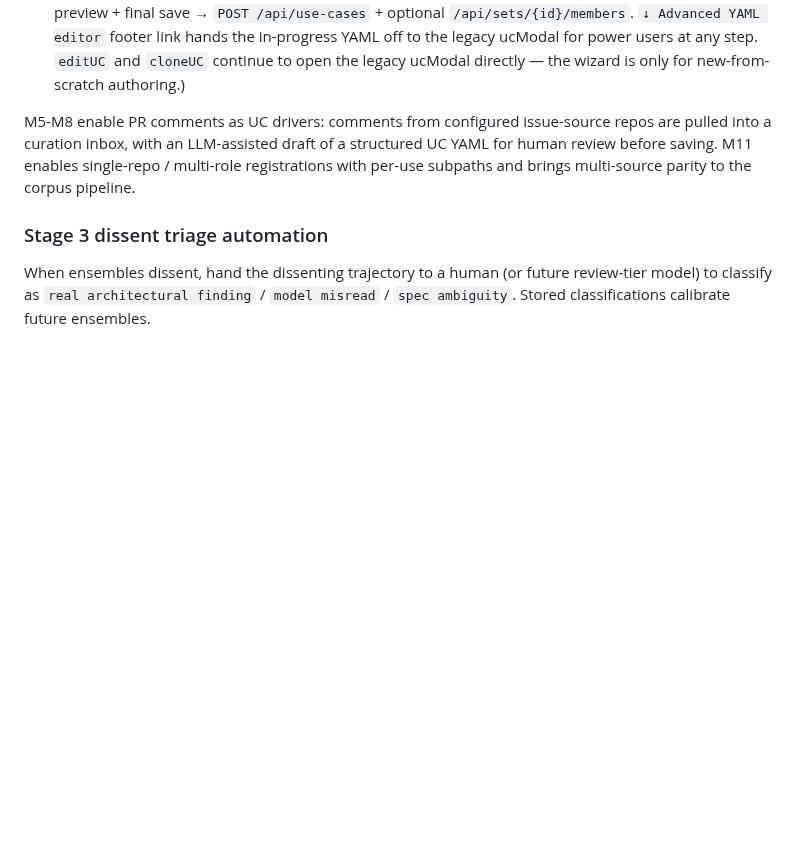
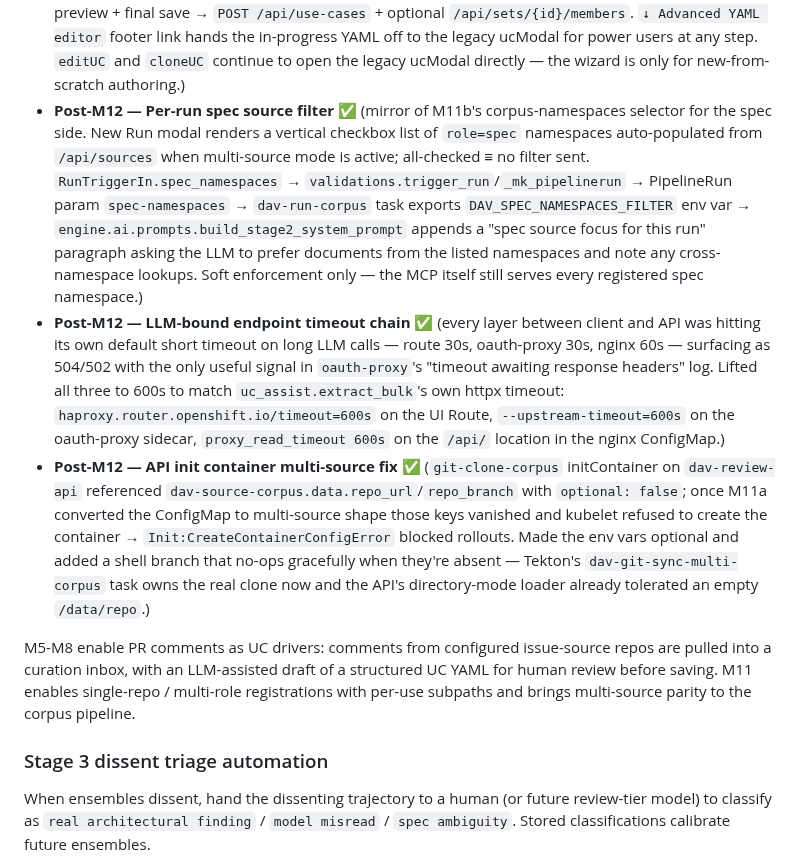
Before and after one commit to croadfeldt/dav, a Markdown page: docs/dav-roadmap.md, the part around the change. Drawn GitHub-style; blank space fills up the shorter version.

```diff
--- a/docs/dav-roadmap.md
+++ b/docs/dav-roadmap.md
@@ -225,6 +225,9 @@ Milestone breakdown:
 - **M11b — Multi-source Tekton corpus sync + per-run selector (ADR-007)** ✅ (new `dav-git-sync-multi-corpus` Tekton Task mounts the projected ConfigMap, parses `sources`, clones each into a temp dir, copies the per-source `root_path` subtree into `/workspace/<corpus-subdir>/<namespace>/`. Legacy single-source fallback honors `legacy-uc-subpath` so non-UC YAML (workflows etc.) stays out of the engine's recursive walk. Pipeline-stage2 gains `corpus-namespaces` param; `engine.gather_corpus` reads the parent corpus-subdir so multi-namespace UCs all flow through one run. API: `RunTriggerIn.corpus_namespaces` + `validations.trigger_run`/`_mk_pipelinerun` pass-through. UI: New Run modal gains a corpus-source multi-select checkbox grid auto-populated from `role=corpus` repos; all-selected ≡ no filter sent.)
 - **M12a — Bulk UC creation from transcripts (ADR-008)** ✅ (new `📋 Bulk import` entry point on the Use Cases tab; multi-step modal: paste text → LLM extracts N distinct UC drafts → review/edit cards → batch `POST /api/use-cases` → post-save Set assignment step with four modes [skip / create new Set / add all to existing Set / per-UC pickers]. Backend: `uc_assist.extract_bulk` + `POST /api/use-cases/bulk-from-text`, never writes to DB — returns proposed `{yaml_content, rationale, source_excerpt}` items for the client to persist. Drafts go in at `lifecycle_state = draft` and run the same engine validation as single-UC creation, so malformed extractions fail at save time, not later in the engine run. Set assignment uses existing `/api/sets` + `/api/sets/{id}/members`, no new server contract.)
 - **M12b — UC editor wizard (ADR-008)** ✅ (`+ New` on the Use Cases tab now opens `ucWizardModal`, a 5-step guided flow: 1) scenario textarea + model picker + optional context, 2) auto-generate draft YAML via `/api/uc-assist` + inline `✦ Refine` chat that round-trips the current YAML, 3) parsed-fields preview alongside an editable YAML textarea with `✓ Validate` against `/api/use-cases/validate`, 4) tags chip input pre-filled from YAML + skip / new Set / existing Set assignment, 5) summary + read-only YAML preview + final save → `POST /api/use-cases` + optional `/api/sets/{id}/members`. `↓ Advanced YAML editor` footer link hands the in-progress YAML off to the legacy ucModal for power users at any step. `editUC` and `cloneUC` continue to open the legacy ucModal directly — the wizard is only for new-from-scratch authoring.)
+- **Post-M12 — Per-run spec source filter** ✅ (mirror of M11b's corpus-namespaces selector for the spec side. New Run modal renders a vertical checkbox list of `role=spec` namespaces auto-populated from `/api/sources` when multi-source mode is active; all-checked ≡ no filter sent. `RunTriggerIn.spec_namespaces` → `validations.trigger_run`/`_mk_pipelinerun` → PipelineRun param `spec-namespaces` → `dav-run-corpus` task exports `DAV_SPEC_NAMESPACES_FILTER` env var → `engine.ai.prompts.build_stage2_system_prompt` appends a "spec source focus for this run" paragraph asking the LLM to prefer documents from the listed namespaces and note any cross-namespace lookups. Soft enforcement only — the MCP itself still serves every registered spec namespace.)
+- **Post-M12 — LLM-bound endpoint timeout chain** ✅ (every layer between client and API was hitting its own default short timeout on long LLM calls — route 30s, oauth-proxy 30s, nginx 60s — surfacing as 504/502 with the only useful signal in `oauth-proxy`'s "timeout awaiting response headers" log. Lifted all three to 600s to match `uc_assist.extract_bulk`'s own httpx timeout: `haproxy.router.openshift.io/timeout=600s` on the UI Route, `--upstream-timeout=600s` on the oauth-proxy sidecar, `proxy_read_timeout 600s` on the `/api/` location in the nginx ConfigMap.)
+- **Post-M12 — API init container multi-source fix** ✅ (`git-clone-corpus` initContainer on `dav-review-api` referenced `dav-source-corpus.data.repo_url`/`repo_branch` with `optional: false`; once M11a converted the ConfigMap to multi-source shape those keys vanished and kubelet refused to create the container → `Init:CreateContainerConfigError` blocked rollouts. Made the env vars optional and added a shell branch that no-ops gracefully when they're absent — Tekton's `dav-git-sync-multi-corpus` task owns the real clone now and the API's directory-mode loader already tolerated an empty `/data/repo`.)
 
 M5-M8 enable PR comments as UC drivers: comments from configured
 issue-source repos are pulled into a curation inbox, with an LLM-assisted
```
Also changed, not shown: docs/review-console-design.md (+4 -4 lines).
